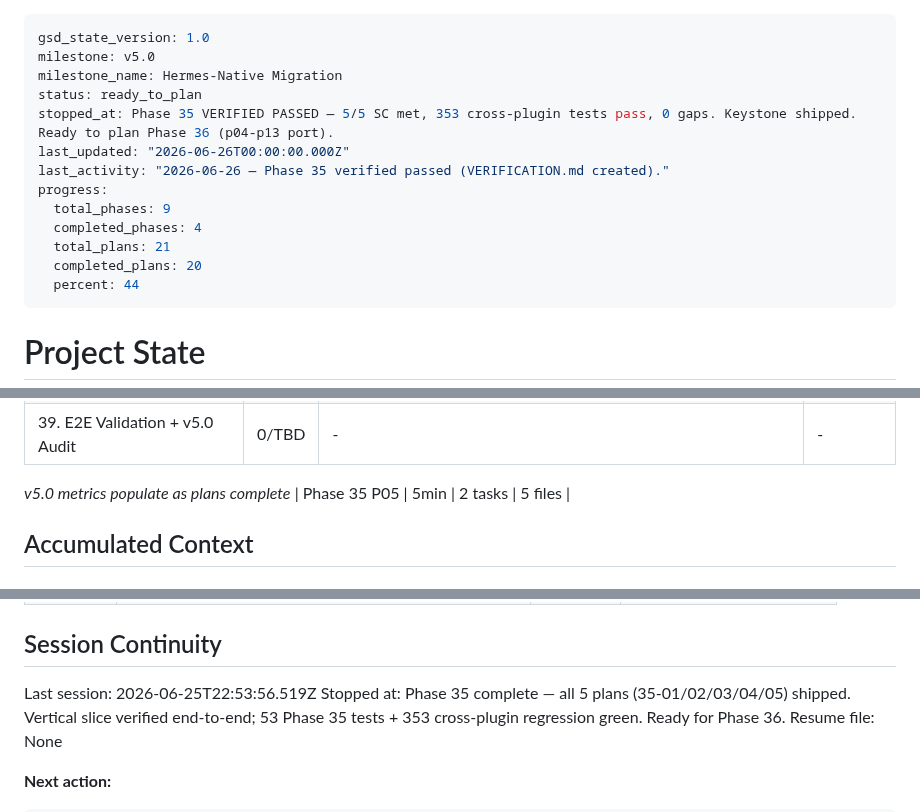
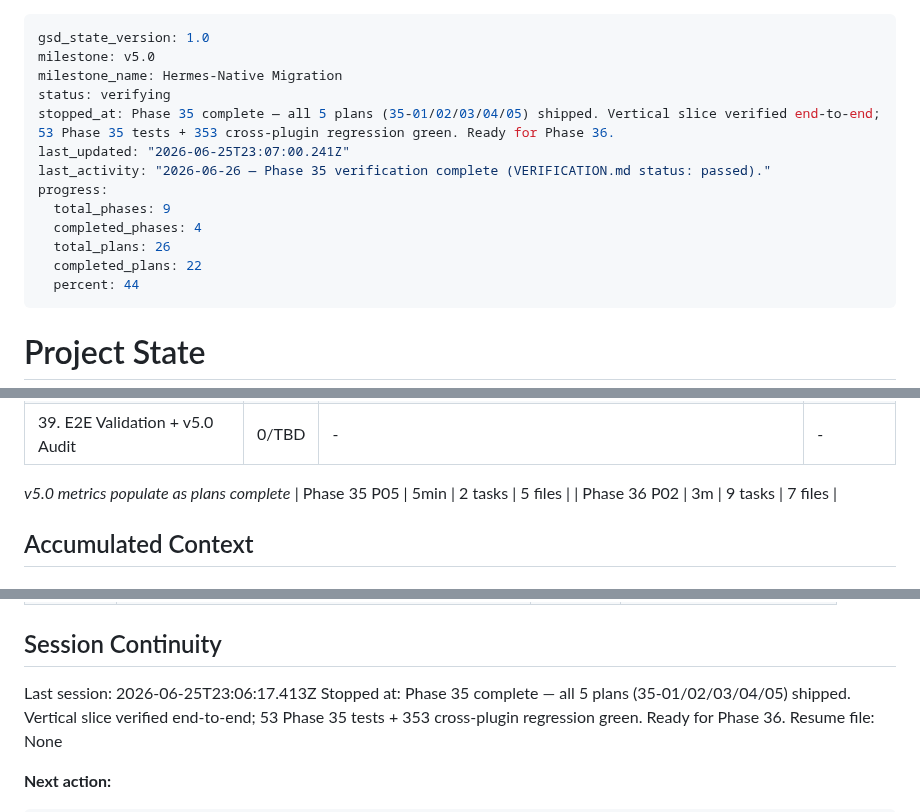
Before and after one commit to kaiger666888/kais-movie-agent, a Markdown page: .planning/STATE.md, 3 parts joined by grey strips. Rendered like a GitHub page.

Commit message:
docs(36-02): complete p07-p09 scene/selection/shot port plan
- 36-02-SUMMARY.md: 9/9 tasks, 22 new tests pass, 96 full suite pass
- STATE.md: metric recorded (3m, 9 tasks, 7 files), decision logged
  (p07 atomic §4 invariant; p08/p09 GATE_ID=None)
- ROADMAP.md: Phase 36 progress updated (2/6 summaries; in progress)

```diff
--- a/.planning/STATE.md
+++ b/.planning/STATE.md
@@ -2,15 +2,15 @@
 gsd_state_version: 1.0
 milestone: v5.0
 milestone_name: Hermes-Native Migration
-status: ready_to_plan
-stopped_at: Phase 35 VERIFIED PASSED — 5/5 SC met, 353 cross-plugin tests pass, 0 gaps. Keystone shipped. Ready to plan Phase 36 (p04-p13 port).
-last_updated: "2026-06-26T00:00:00.000Z"
-last_activity: "2026-06-26 — Phase 35 verified passed (VERIFICATION.md created)."
+status: verifying
+stopped_at: Phase 35 complete — all 5 plans (35-01/02/03/04/05) shipped. Vertical slice verified end-to-end; 53 Phase 35 tests + 353 cross-plugin regression green. Ready for Phase 36.
+last_updated: "2026-06-25T23:07:00.241Z"
+last_activity: "2026-06-26 — Phase 35 verification complete (VERIFICATION.md status: passed)."
 progress:
   total_phases: 9
   completed_phases: 4
-  total_plans: 21
-  completed_plans: 20
+  total_plans: 26
+  completed_plans: 22
   percent: 44
 ---
 
@@ -60,6 +60,7 @@ v5.0: [░░░░░░░░░░░░░░░░░░░░] 0/9 phases
 
 *v5.0 metrics populate as plans complete*
 | Phase 35 P05 | 5min | 2 tasks | 5 files |
+| Phase 36 P02 | 3m | 9 tasks | 7 files |
 
 ## Accumulated Context
 
@@ -116,7 +118,7 @@ None. Phase 33 verified. Phase 34 plan created. Ready to execute.
 
 ## Session Continuity
 
-Last session: 2026-06-25T22:53:56.519Z
+Last session: 2026-06-25T23:06:17.413Z
 Stopped at: Phase 35 complete — all 5 plans (35-01/02/03/04/05) shipped. Vertical slice verified end-to-end; 53 Phase 35 tests + 353 cross-plugin regression green. Ready for Phase 36.
 Resume file: None
 
```
Also changed, not shown: other parts of .planning/STATE.md (+1 -0 lines), .planning/ROADMAP.md (+1 -1 lines), 1 other file.
